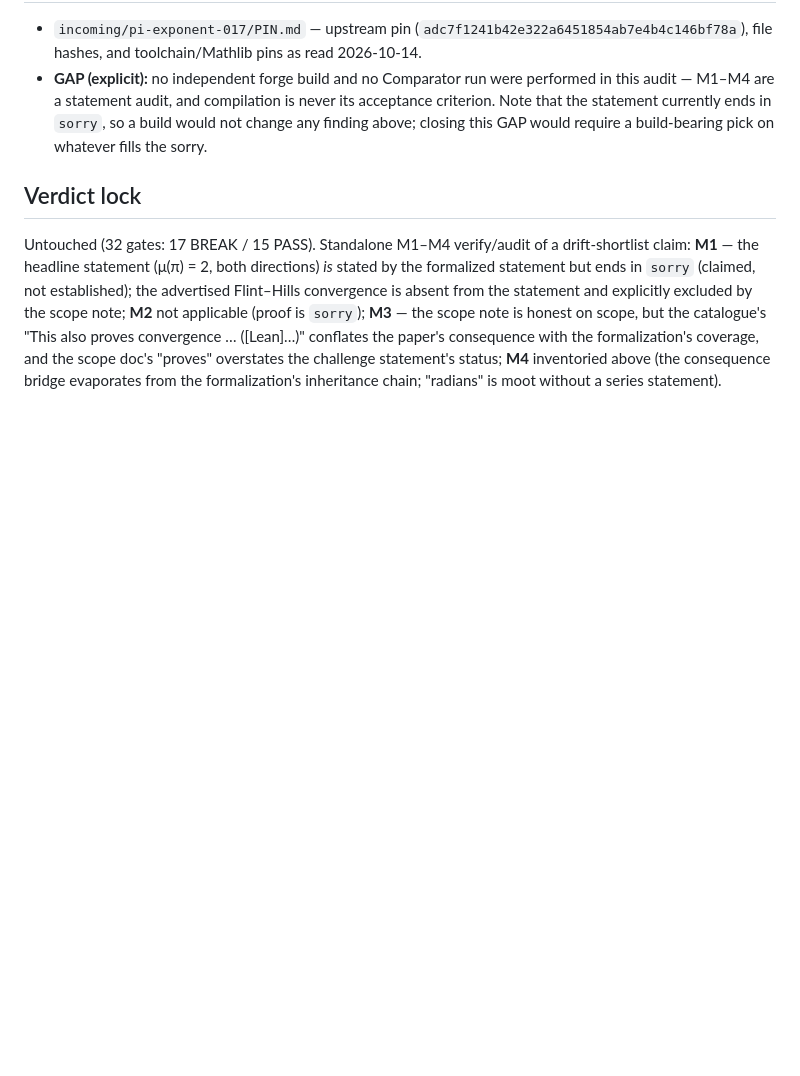
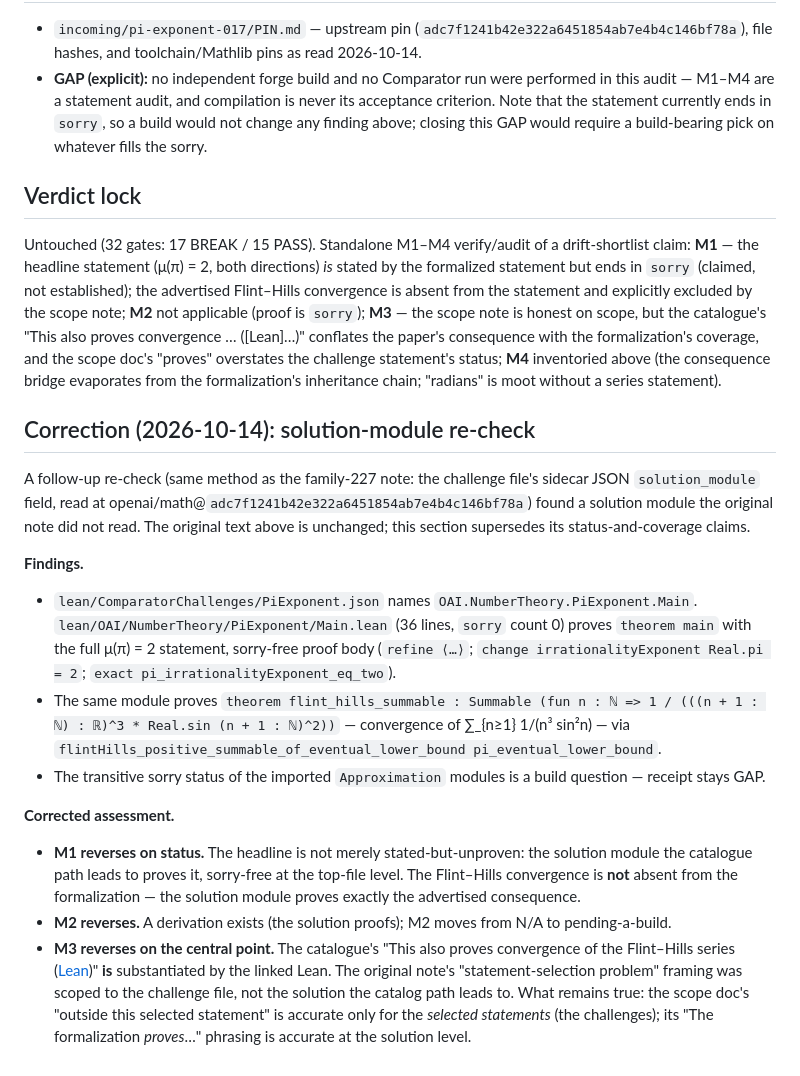
Before and after one commit to chokmah-me/fragile-proof-audit, a Markdown page: docs/audits/pi-exponent-flint-hills.md, the part around the change. Drawn GitHub-style; blank space fills up the shorter version.

Commit message:
Correction: family 017 solution-module re-check

```diff
--- a/docs/audits/pi-exponent-flint-hills.md
+++ b/docs/audits/pi-exponent-flint-hills.md
@@ -206,3 +206,49 @@ overstates the challenge statement's status; **M4** inventoried
 above (the consequence bridge evaporates from the
 formalization's inheritance chain; "radians" is moot without a
 series statement).
+
+## Correction (2026-10-14): solution-module re-check
+
+A follow-up re-check (same method as the family-227 note: the
+challenge file's sidecar JSON `solution_module` field, read at
+openai/math@`adc7f1241b42e322a6451854ab7e4b4c146bf78a`)
+found a solution module the original note did not read. The
+original text above is unchanged; this section supersedes its
+status-and-coverage claims.
+
+**Findings.**
+- `lean/ComparatorChallenges/PiExponent.json` names
+  `OAI.NumberTheory.PiExponent.Main`.
+  `lean/OAI/NumberTheory/PiExponent/Main.lean` (36 lines,
+  `sorry` count 0) proves `theorem main` with the full
+  μ(π) = 2 statement, sorry-free proof body (`refine ⟨…⟩`;
+  `change irrationalityExponent Real.pi = 2`; `exact
+  pi_irrationalityExponent_eq_two`).
+- The same module proves `theorem flint_hills_summable :
+  Summable (fun n : ℕ => 1 / (((n + 1 : ℕ) : ℝ)^3 *
+  Real.sin (n + 1 : ℕ)^2))` — convergence of
+  ∑_{n≥1} 1/(n³ sin²n) — via
+  `flintHills_positive_summable_of_eventual_lower_bound
+  pi_eventual_lower_bound`.
+- The transitive sorry status of the imported `Approximation`
+  modules is a build question — receipt stays GAP.
+
+**Corrected assessment.**
+- **M1 reverses on status.** The headline is not merely
+  stated-but-unproven: the solution module the catalogue
+  path leads to proves it, sorry-free at the top-file level.
+  The Flint–Hills convergence is **not** absent from the
+  formalization — the solution module proves exactly the
+  advertised consequence.
+- **M2 reverses.** A derivation exists (the solution proofs);
+  M2 moves from N/A to pending-a-build.
+- **M3 reverses on the central point.** The catalogue's "This
+  also proves convergence of the Flint–Hills series
+  ([Lean](lean/docs/017.md))" **is** substantiated by the
+  linked Lean. The original note's "statement-selection
+  problem" framing was scoped to the challenge file, not the
+  solution the catalog path leads to. What remains true: the
+  scope doc's "outside this selected statement" is accurate
+  only for the *selected statements* (the challenges); its
+  "The formalization *proves*…" phrasing is accurate at the
+  solution level.
```
